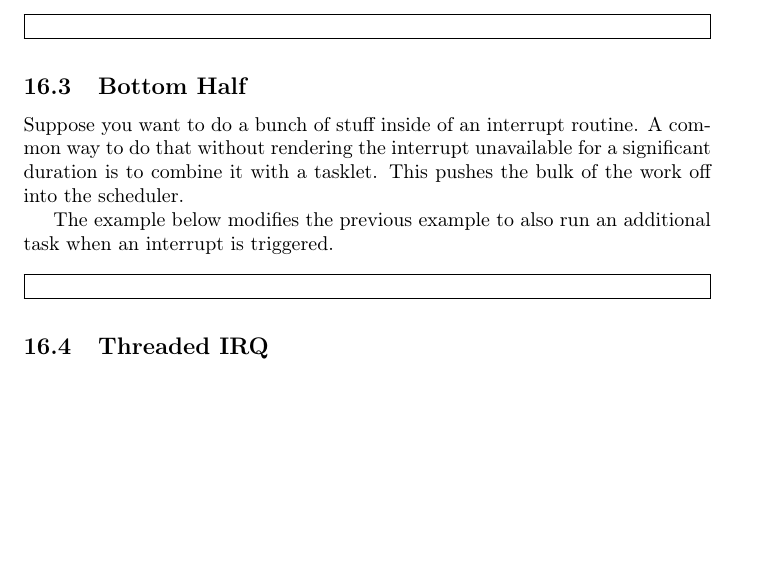
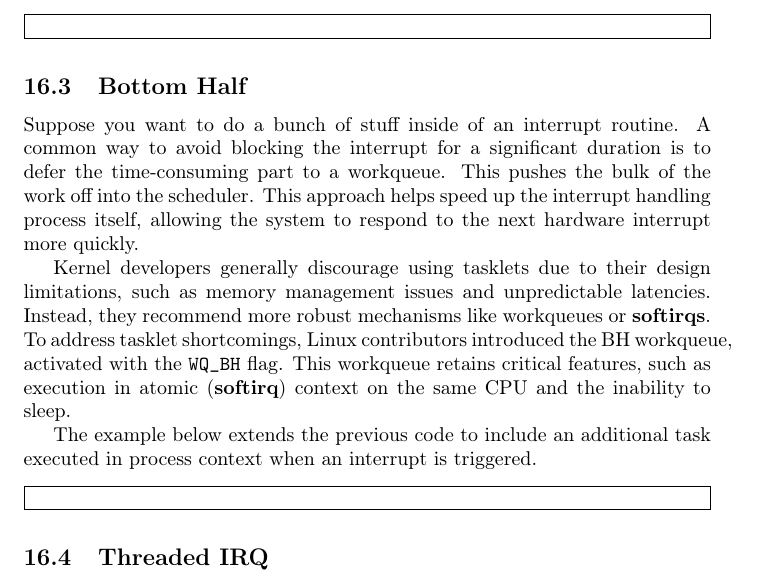
Before and after one commit to sysprog21/lkmpg, a LaTeX book (lkmpg.tex): part of page 53 of 62, cut so that both start at the same text, the shorter picture padded with empty space. Compiled offline with pdfLaTeX.

Commit message:
Update documentation on bottom-half handling
Since commit 3682d9e6d51b ("Move bottom-half to workqueue for safe sleep")
switched the implementation to workqueues, update the description
accordingly to avoid confusion and reflect the modern approach to
bottom-half handling.

Explain the issues with tasklets and introduce the BH workqueue as the
new, reliable alternative.

```diff
--- a/lkmpg.tex
+++ b/lkmpg.tex
@@ -2107,11 +2107,21 @@ You can change those numbers to whatever is appropriate for your board.
 \subsection{Bottom Half}
 \label{sec:bottom_half}
 Suppose you want to do a bunch of stuff inside of an interrupt routine.
-A common way to do that without rendering the interrupt unavailable for a significant duration is to combine it with a tasklet.
+A common way to avoid blocking the interrupt for a significant duration
+is to defer the time-consuming part to a workqueue.
 This pushes the bulk of the work off into the scheduler.
-
-The example below modifies the previous example to also run an additional task when an interrupt is triggered.
-
+This approach helps speed up the interrupt handling process itself,
+allowing the system to respond to the next hardware interrupt more quickly.
+
+Kernel developers generally discourage using tasklets due to their design limitations,
+such as memory management issues and unpredictable latencies.
+Instead, they recommend more robust mechanisms like workqueues or \textbf{softirqs}.
+To address tasklet shortcomings, Linux contributors introduced the BH workqueue,
+activated with the \cpp|WQ_BH| flag.
+This workqueue retains critical features,
+such as execution in atomic (\textbf{softirq}) context on the same CPU and the inability to sleep.
+
+The example below extends the previous code to include an additional task executed in process context when an interrupt is triggered.
 \samplec{examples/bottomhalf.c}
 
 \subsection{Threaded IRQ}
```
